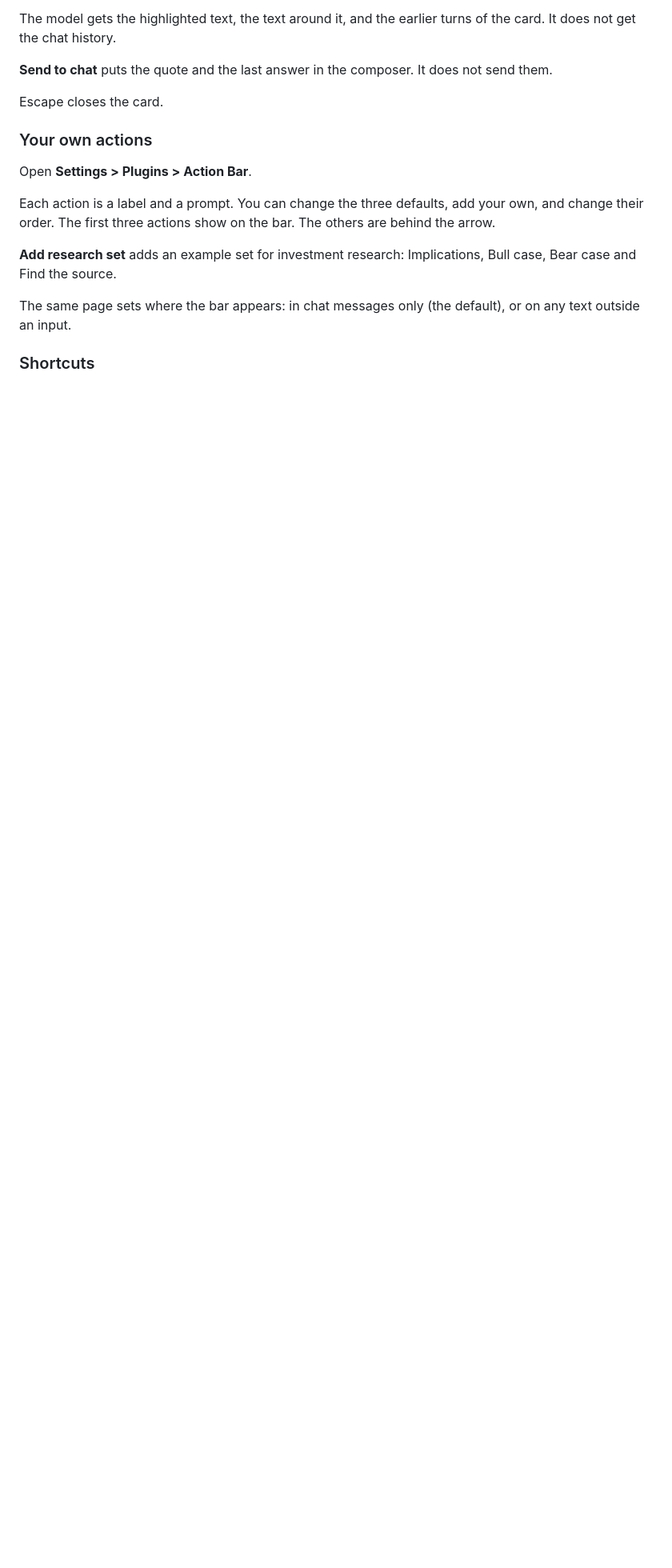
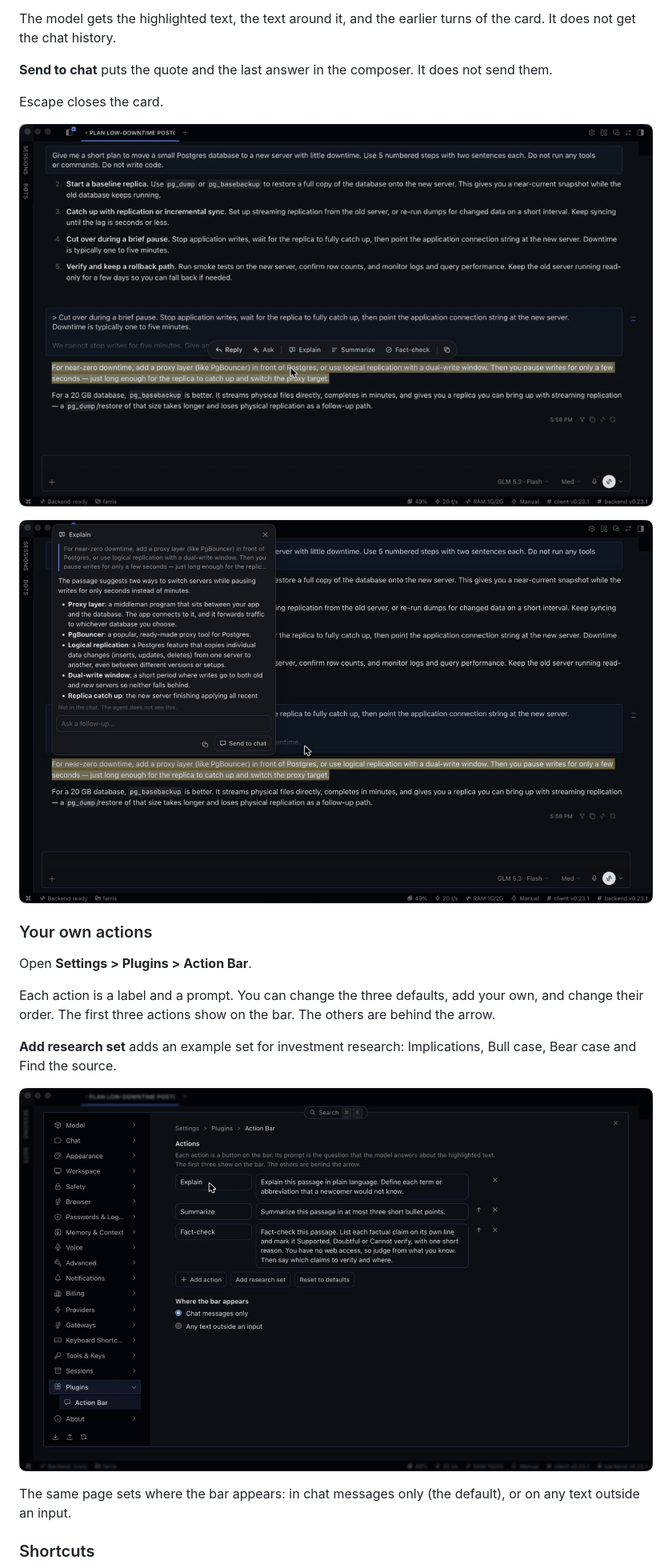
Before and after one commit to fquresh/hermes-action-bar, a Markdown page: README.md, the part around one of its changes. Shown at 80% size. GitHub-like rendering; pictures changed too: docs/media/answer-card.jpg (added), docs/media/ask.gif (added), docs/media/settings.jpg (added); blank space fills up the shorter version.

```diff
--- a/README.md
+++ b/README.md
@@ -76,6 +86,10 @@ It does not send them.
 
 Escape closes the card.
 
+![Explain, then a follow-up question, then Send to chat](docs/media/ask.gif)
+
+![An answer card with an explanation from the model of the open chat](docs/media/answer-card.jpg)
+
 ### Your own actions
 
 Open **Settings > Plugins > Action Bar**.
@@ -86,6 +100,8 @@ The first three actions show on the bar.
 The others are behind the arrow.
 
 **Add research set** adds an example set for investment research: Implications, Bull case, Bear case and Find the source.
+
+![The settings page with the three default actions](docs/media/settings.jpg)
 
 The same page sets where the bar appears: in chat messages only (the default), or on any text outside an input.
 
```
Also changed, not shown: other parts of README.md (+11 -1 lines), docs/media/bar.jpg (added), docs/media/reply-cards.jpg (added), docs/media/reply.gif (added).
